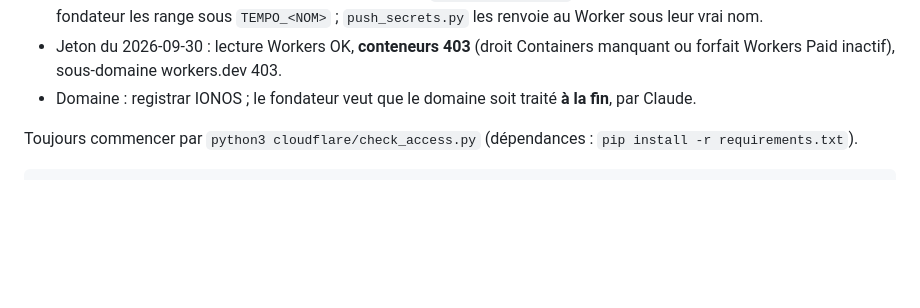
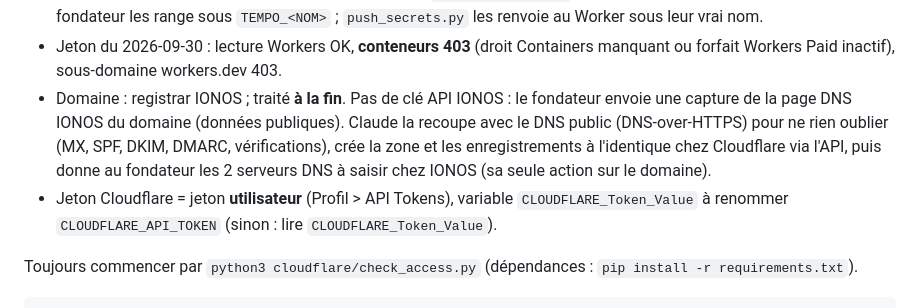
Before and after one commit to thomasissa-png/Tempo, a Markdown page: cloudflare/README.md, the part around the change. Rendered like a GitHub page; blank space fills up the shorter version.

Commit message:
Runbook Cloudflare : domaine IONOS via capture d'écran, jeton utilisateur
Co-Authored-By: Claude Opus 5.5 <noreply@anthropic.com>
Claude-Session: https://claude.ai/code/session_01NBMGichy2CBErdV4wJrTZj

```diff
--- a/cloudflare/README.md
+++ b/cloudflare/README.md
@@ -57,7 +57,13 @@ Constats du 2026-09-30 (session avec les secrets du fondateur) :
   sous leur vrai nom.
 - Jeton du 2026-09-30 : lecture Workers OK, **conteneurs 403** (droit Containers manquant ou
   forfait Workers Paid inactif), sous-domaine workers.dev 403.
-- Domaine : registrar IONOS ; le fondateur veut que le domaine soit traité **à la fin**, par Claude.
+- Domaine : registrar IONOS ; traité **à la fin**. Pas de clé API IONOS : le fondateur envoie une
+  capture de la page DNS IONOS du domaine (données publiques). Claude la recoupe avec le DNS public
+  (DNS-over-HTTPS) pour ne rien oublier (MX, SPF, DKIM, DMARC, vérifications), crée la zone et
+  les enregistrements à l'identique chez Cloudflare via l'API, puis donne au fondateur les 2 serveurs
+  DNS à saisir chez IONOS (sa seule action sur le domaine).
+- Jeton Cloudflare = jeton **utilisateur** (Profil > API Tokens), variable `CLOUDFLARE_Token_Value`
+  à renommer `CLOUDFLARE_API_TOKEN` (sinon : lire `CLOUDFLARE_Token_Value`).
 
 Toujours commencer par `python3 cloudflare/check_access.py` (dépendances : `pip install -r requirements.txt`).
 
```
